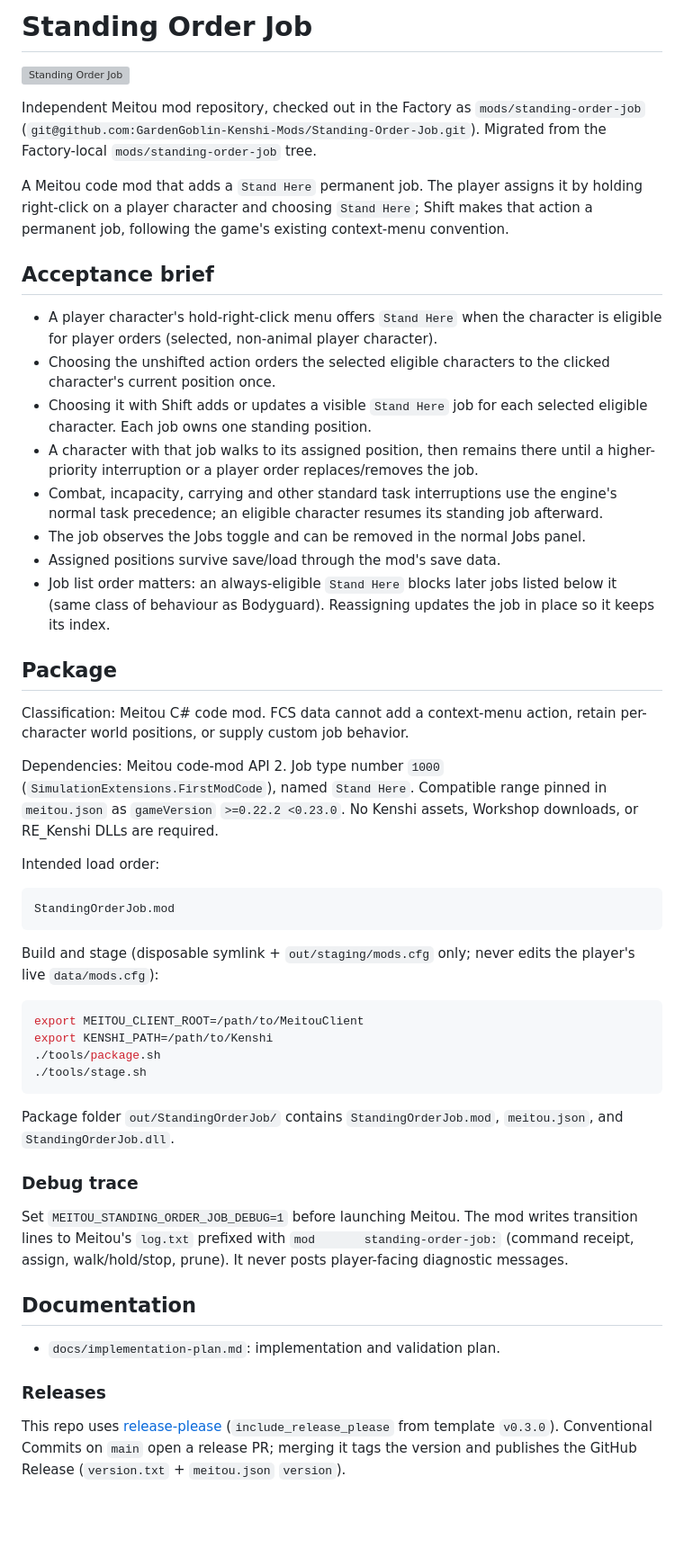
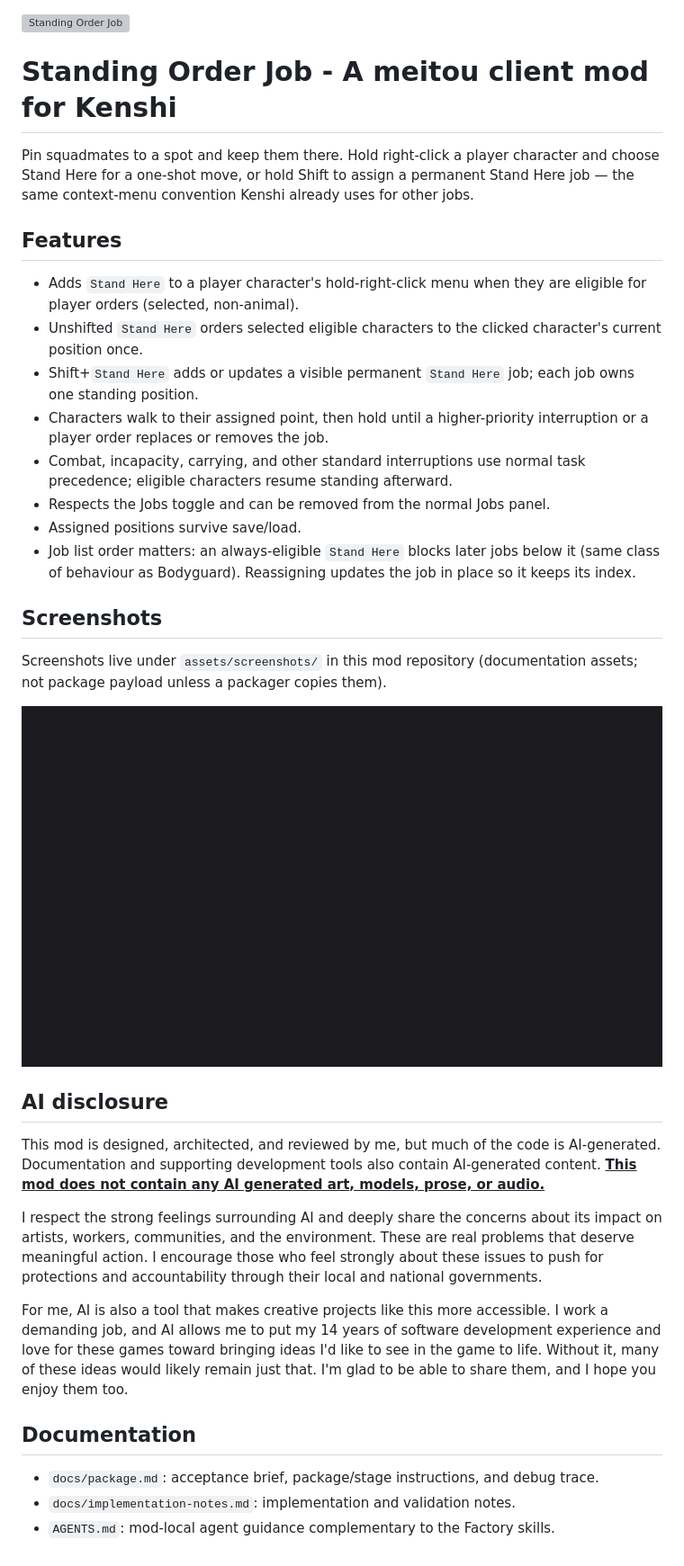
Before and after one commit to GardenGoblin-Kenshi-Mods/Standing-Order-Job, a Markdown page: README.md, the part around the change. Shown at 90% size. GitHub-like rendering; pictures changed too: assets/screenshots/placeholder_1080p.png (added); blank space fills up the shorter version; grey boxes are pictures that could not be loaded.

Commit message:
docs: adopt template README layout and Copier-preserved copy
Move package/debug/acceptance into docs/package.md, rename design notes to implementation-notes.md, and regenerate the README from Copier answers.

````diff
--- a/README.md
+++ b/README.md
@@ -1,53 +1,36 @@
-# Standing Order Job
-
 ![Standing Order Job](assets/Standing_Order_Job_readme_banner.png)
 
-Independent Meitou mod repository, checked out in the Factory as `mods/standing-order-job` (`git@github.com:GardenGoblin-Kenshi-Mods/Standing-Order-Job.git`). Migrated from the Factory-local `mods/standing-order-job` tree.
+# Standing Order Job - A meitou client mod for Kenshi
 
-A Meitou code mod that adds a `Stand Here` permanent job. The player assigns it by holding right-click on a player character and choosing `Stand Here`; Shift makes that action a permanent job, following the game's existing context-menu convention.
+Pin squadmates to a spot and keep them there. Hold right-click a player character and choose Stand Here for a one-shot move, or hold Shift to assign a permanent Stand Here job — the same context-menu convention Kenshi already uses for other jobs.
 
-## Acceptance brief
+## Features
 
-- A player character's hold-right-click menu offers `Stand Here` when the character is eligible for player orders (selected, non-animal player character).
-- Choosing the unshifted action orders the selected eligible characters to the clicked character's current position once.
-- Choosing it with Shift adds or updates a visible `Stand Here` job for each selected eligible character. Each job owns one standing position.
-- A character with that job walks to its assigned position, then remains there until a higher-priority interruption or a player order replaces/removes the job.
-- Combat, incapacity, carrying and other standard task interruptions use the engine's normal task precedence; an eligible character resumes its standing job afterward.
-- The job observes the Jobs toggle and can be removed in the normal Jobs panel.
-- Assigned positions survive save/load through the mod's save data.
-- Job list order matters: an always-eligible `Stand Here` blocks later jobs listed below it (same class of behaviour as Bodyguard). Reassigning updates the job in place so it keeps its index.
+- Adds `Stand Here` to a player character's hold-right-click menu when they are eligible for player orders (selected, non-animal).
+- Unshifted `Stand Here` orders selected eligible characters to the clicked character's current position once.
+- Shift+`Stand Here` adds or updates a visible permanent `Stand Here` job; each job owns one standing position.
+- Characters walk to their assigned point, then hold until a higher-priority interruption or a player order replaces or removes the job.
+- Combat, incapacity, carrying, and other standard interruptions use normal task precedence; eligible characters resume standing afterward.
+- Respects the Jobs toggle and can be removed from the normal Jobs panel.
+- Assigned positions survive save/load.
+- Job list order matters: an always-eligible `Stand Here` blocks later jobs below it (same class of behaviour as Bodyguard). Reassigning updates the job in place so it keeps its index.
 
-## Package
+## Screenshots
 
-Classification: Meitou C# code mod. FCS data cannot add a context-menu action, retain per-character world positions, or supply custom job behavior.
+Screenshots live under `assets/screenshots/` in this mod repository (documentation assets; not package payload unless a packager copies them).
 
-Dependencies: Meitou code-mod API 2. Job type number `1000` (`SimulationExtensions.FirstModCode`), named `Stand Here`. Compatible range pinned in `meitou.json` as `gameVersion` `>=0.22.2 <0.23.0`. No Kenshi assets, Workshop downloads, or RE_Kenshi DLLs are required.
+![Screenshot placeholder](assets/screenshots/placeholder_1080p.png)
 
-Intended load order:
+## AI disclosure
 
-```text
-StandingOrderJob.mod
-```
+This mod is designed, architected, and reviewed by me, but much of the code is AI-generated. Documentation and supporting development tools also contain AI-generated content. <u>**This mod does not contain any AI generated art, models, prose, or audio.**</u>
 
-Build and stage (disposable symlink + `out/staging/mods.cfg` only; never edits the player's live `data/mods.cfg`):
+I respect the strong feelings surrounding AI and deeply share the concerns about its impact on artists, workers, communities, and the environment. These are real problems that deserve meaningful action. I encourage those who feel strongly about these issues to push for protections and accountability through their local and national governments.
 
-```bash
-export MEITOU_CLIENT_ROOT=/path/to/MeitouClient
-export KENSHI_PATH=/path/to/Kenshi
-./tools/package.sh
-./tools/stage.sh
-```
-
-Package folder `out/StandingOrderJob/` contains `StandingOrderJob.mod`, `meitou.json`, and `StandingOrderJob.dll`.
-
-### Debug trace
-
-Set `MEITOU_STANDING_ORDER_JOB_DEBUG=1` before launching Meitou. The mod writes transition lines to Meitou's `log.txt` prefixed with `mod       standing-order-job:` (command receipt, assign, walk/hold/stop, prune). It never posts player-facing diagnostic messages.
+For me, AI is also a tool that makes creative projects like this more accessible. I work a demanding job, and AI allows me to put my 14 years of software development experience and love for these games toward bringing ideas I'd like to see in the game to life. Without it, many of these ideas would likely remain just that. I'm glad to be able to share them, and I hope you enjoy them too.
 
 ## Documentation
 
-- `docs/implementation-plan.md`: implementation and validation plan.
-
-### Releases
-
-This repo uses [release-please](https://github.com/googleapis/release-please) (`include_release_please` from template `v0.3.0`). Conventional Commits on `main` open a release PR; merging it tags the version and publishes the GitHub Release (`version.txt` + `meitou.json` `version`).
+- `docs/package.md`: acceptance brief, package/stage instructions, and debug trace.
+- `docs/implementation-notes.md`: implementation and validation notes.
+- `AGENTS.md`: mod-local agent guidance complementary to the Factory skills.
````
Also changed, not shown: AGENTS.md (+1 -1 lines), docs/implementation-notes.md (renamed from docs/implementation-plan.md, +2 -2 lines), docs/package.md (added, +39 -0 lines), 1 other file.
